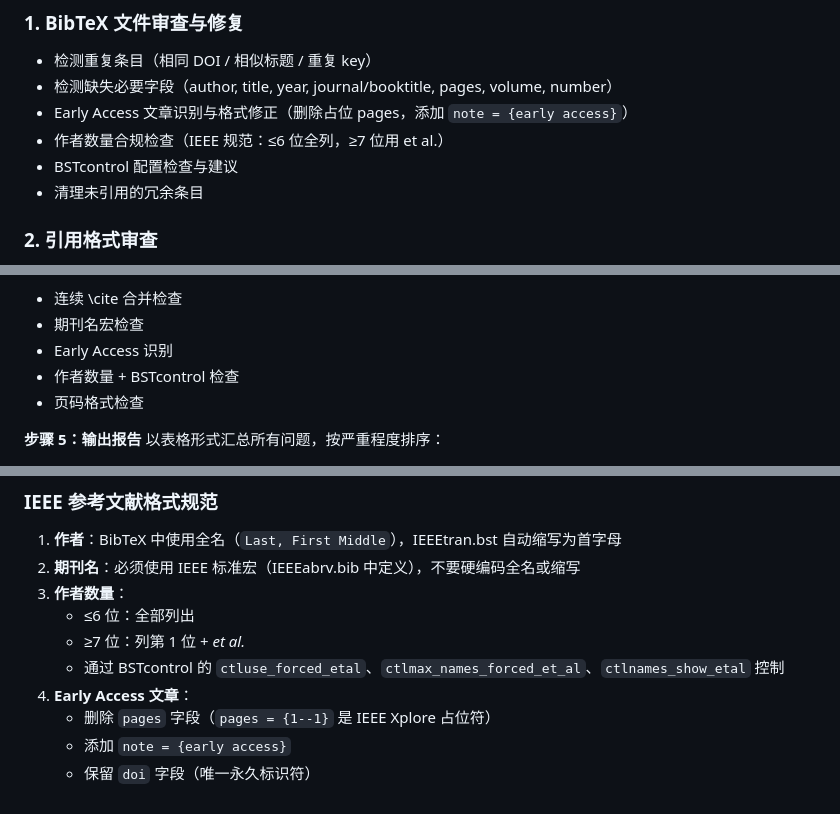
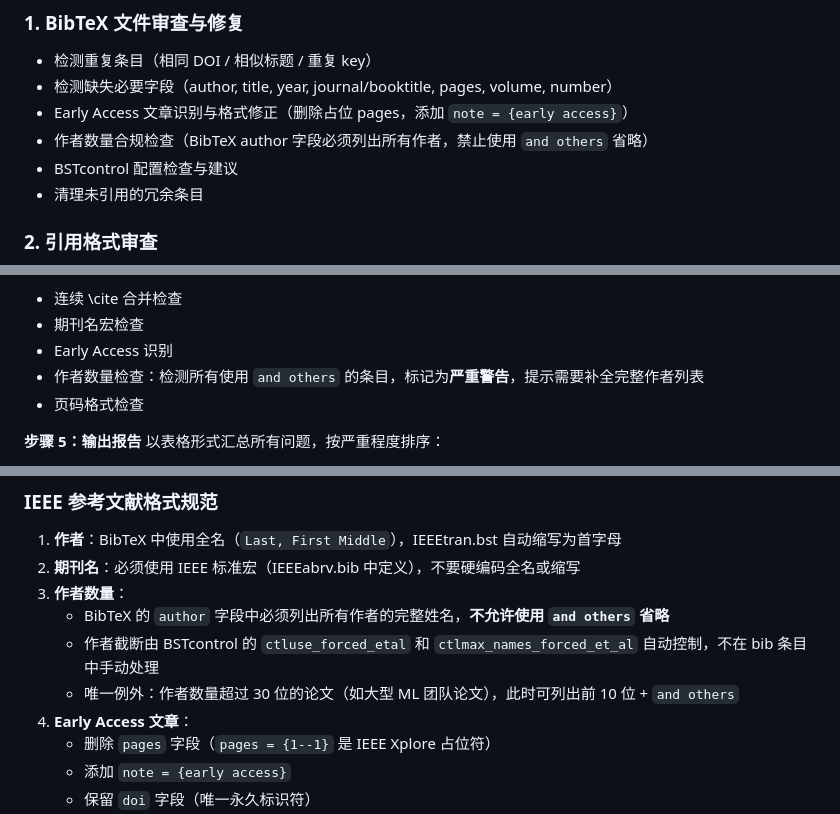
Before and after one commit to ZLHad/agent-skills, a Markdown page: claude-code-skills/ieee-reference-manager/SKILL.md, 3 parts joined by grey strips. Rendered like a GitHub page.

Commit message:
fix(ieee-reference-manager): correct author count rule and add confusing macro warnings
Author field must list all authors in BibTeX (no `and others`), truncation
is handled by BSTcontrol. Also added easily-confused macro name warnings
(IEEE_J_JSAC, IEEE_J_WCOML) to reference rules.

Co-Authored-By: Claude Opus 4.6 <noreply@anthropic.com>

```diff
--- a/claude-code-skills/ieee-reference-manager/SKILL.md
+++ b/claude-code-skills/ieee-reference-manager/SKILL.md
@@ -13,7 +13,7 @@ model: opus
 - 检测重复条目（相同 DOI / 相似标题 / 重复 key）
 - 检测缺失必要字段（author, title, year, journal/booktitle, pages, volume, number）
 - Early Access 文章识别与格式修正（删除占位 pages，添加 `note = {early access}`）
-- 作者数量合规检查（IEEE 规范：≤6 位全列，≥7 位用 et al.）
+- 作者数量合规检查（BibTeX author 字段必须列出所有作者，禁止使用 `and others` 省略）
 - BSTcontrol 配置检查与建议
 - 清理未引用的冗余条目
 
@@ -76,7 +76,7 @@ model: opus
 - 连续 \cite 合并检查
 - 期刊名宏检查
 - Early Access 识别
-- 作者数量 + BSTcontrol 检查
+- 作者数量检查：检测所有使用 `and others` 的条目，标记为**严重警告**，提示需要补全完整作者列表
 - 页码格式检查
 
 **步骤 5：输出报告**
@@ -110,9 +110,9 @@ model: opus
 1. **作者**：BibTeX 中使用全名（`Last, First Middle`），IEEEtran.bst 自动缩写为首字母
 2. **期刊名**：必须使用 IEEE 标准宏（IEEEabrv.bib 中定义），不要硬编码全名或缩写
 3. **作者数量**：
-   - ≤6 位：全部列出
-   - ≥7 位：列第 1 位 + *et al.*
-   - 通过 BSTcontrol 的 `ctluse_forced_etal`、`ctlmax_names_forced_et_al`、`ctlnames_show_etal` 控制
+   - BibTeX 的 `author` 字段中必须列出所有作者的完整姓名，**不允许使用 `and others` 省略**
+   - 作者截断由 BSTcontrol 的 `ctluse_forced_etal` 和 `ctlmax_names_forced_et_al` 自动控制，不在 bib 条目中手动处理
+   - 唯一例外：作者数量超过 30 位的论文（如大型 ML 团队论文），此时可列出前 10 位 + `and others`
 4. **Early Access 文章**：
    - 删除 `pages` 字段（`pages = {1--1}` 是 IEEE Xplore 占位符）
    - 添加 `note = {early access}`
```
Also changed, not shown: other parts of claude-code-skills/ieee-reference-manager/SKILL.md (+1 -1 lines), 1 other file.
